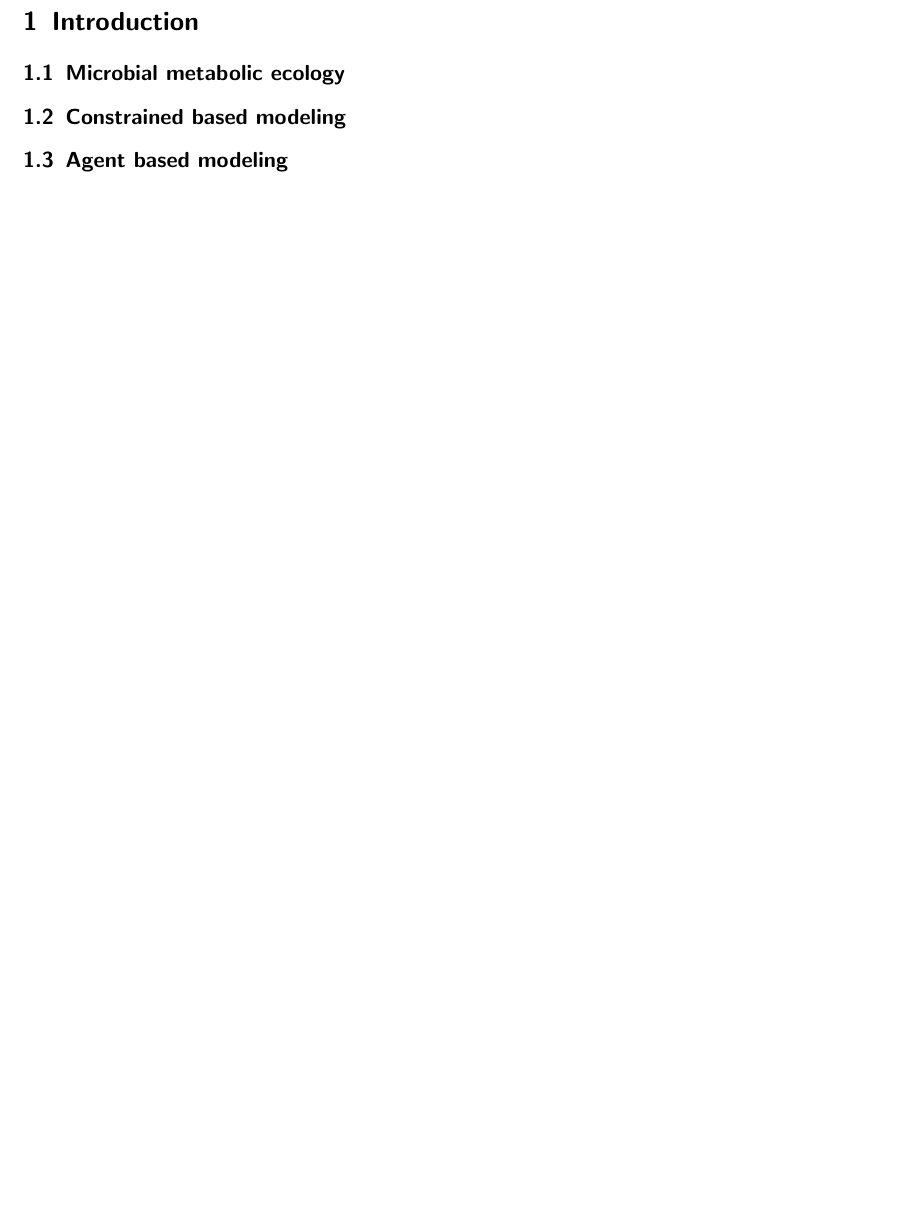
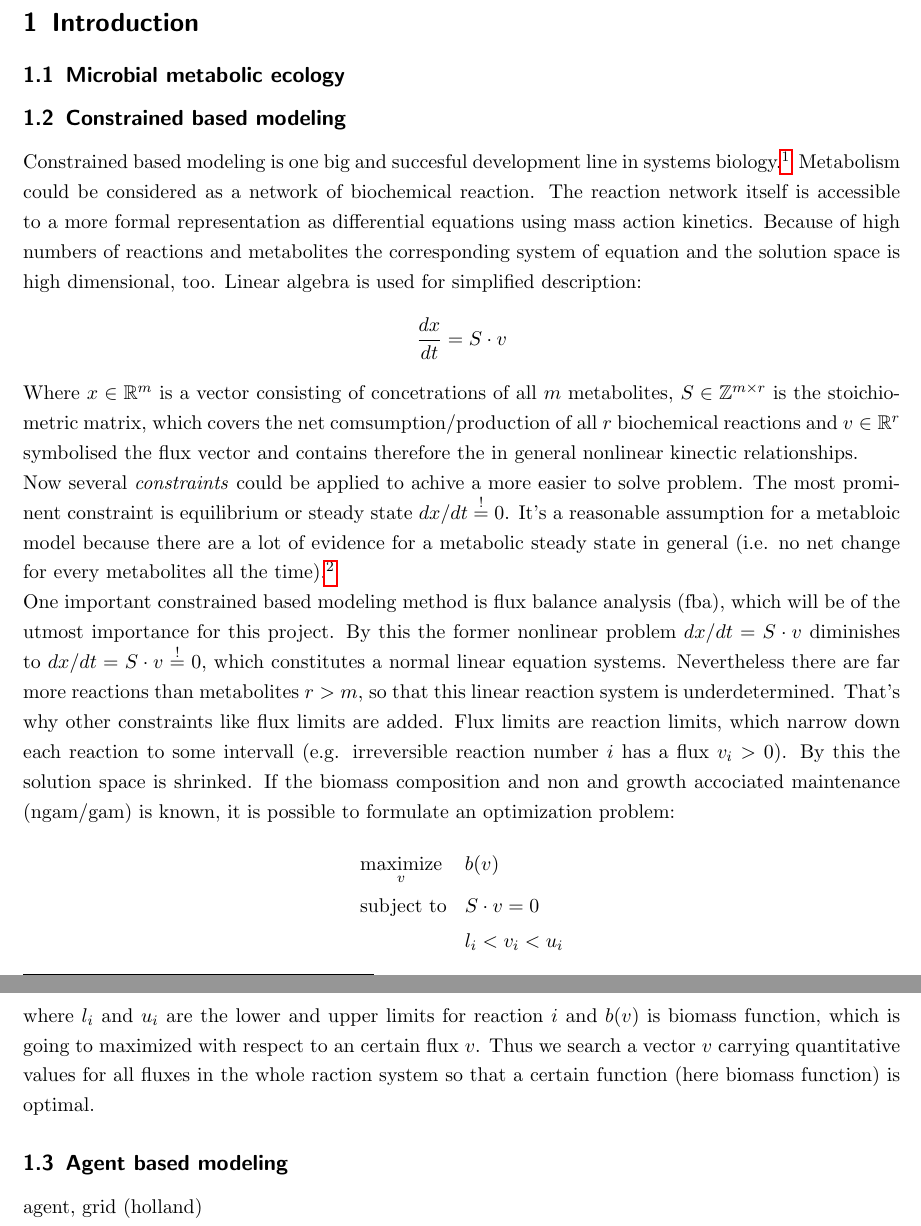
Before and after one commit to euba/BacArena, a LaTeX document (doc/report.tex, which reads doc/intro.tex): part of page 3 of 4 before the commit and two parts of pages 2 and 3 of 6 after it, the two joined at a grey line, cut so that both start at the same text, the shorter picture padded with empty space. Compiled offline with pdfLaTeX.

Commit message:
wrote constrained based part of the docu

```diff
--- a/doc/intro.tex
+++ b/doc/intro.tex
@@ -1,7 +1,37 @@
 \subsection{Microbial metabolic ecology}
 
 \subsection{Constrained based modeling}
+Constrained based modeling is one big and succesful development line in systems biology.\footnote{source}
+Metabolism could be considered as a network of biochemical reaction.
+The reaction network itself is accessible to a more formal representation as differential equations using mass action kinetics.
+Because of high numbers of reactions and metabolites the corresponding system of equation and the solution space is high dimensional, too.
+Linear algebra is used for simplified description:
+\[
+  \frac{dx}{dt}=S \cdot v
+\]
+Where $x\in \mathbb{R}^m$ is a vector consisting of concetrations of all $m$ metabolites, $S\in \mathbb{Z}^{m\times r}$ is the stoichiometric matrix, which covers the net comsumption/production of all $r$ biochemical reactions and $v \in \mathbb{R}^r$ symbolised the flux vector and contains therefore the in general nonlinear kinectic relationships.\\
+Now several \textit{constraints} could be applied to achive a more easier to solve problem.
+The most prominent constraint is equilibrium or steady state $dx/dt \stackrel{!}{=}0$.
+It's a reasonable assumption for a metabloic model because there are a lot of evidence for a metabolic steady state in general (i.e. no net change for every metabolites all the time).\footnote{source}\\
+One important constrained based modeling method is flux balance analysis (fba), which will be of the utmost importance for this project.
+By this the former nonlinear problem $dx/dt=S\cdot v$ diminishes to $dx/dt=S\cdot v \stackrel{!}{=}0$, which constitutes a normal linear equation systems.
+Nevertheless there are far more reactions than metabolites $r>m$, so that this linear reaction system is underdetermined.
+That's why other constraints like flux limits are added.
+Flux limits are reaction limits, which narrow down each reaction to some intervall (e.g. irreversible reaction number $i$ has a flux $v_i>0$).
+By this the solution space is shrinked.
+If the biomass composition and non and growth accociated maintenance (ngam/gam) is known, it is possible to formulate an optimization problem:
+\begin{equation*}
+  \begin{aligned}
+    & \underset{v}{\text{maximize}} & & b(v) \\
+    & \text{subject to} & & S \cdot v = 0 \\
+    & & & l_i < v_i < u_i
+  \end{aligned}
+\end{equation*}
+where $l_i$ and $u_i$ are the lower and upper limits for reaction $i$ and $b(v)$ is biomass function, which is going to maximized with respect to an certain flux $v$.
+Thus we search a vector $v$ carrying quantitative values for all fluxes in the whole raction system so that a certain function (here biomass function) is optimal.
+
 
 \subsection{Agent based modeling}
+agent, grid (holland)
 
 \subsection{Aim of the project}
--- a/doc/report.tex
+++ b/doc/report.tex
@@ -8,6 +8,8 @@
 \bibliography{literatur.bib}
 \setlength{\bibitemsep}{0.5\baselineskip}
 
+\usepackage{amssymb}
+\usepackage{hyperref}
 
 \usepackage[left=2cm,right=2cm,top=2cm,bottom=2.5cm]{geometry}
 
```
